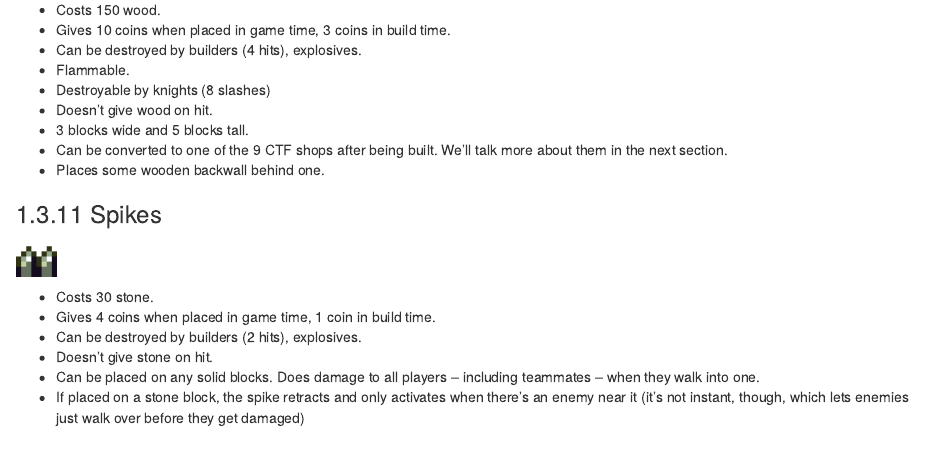
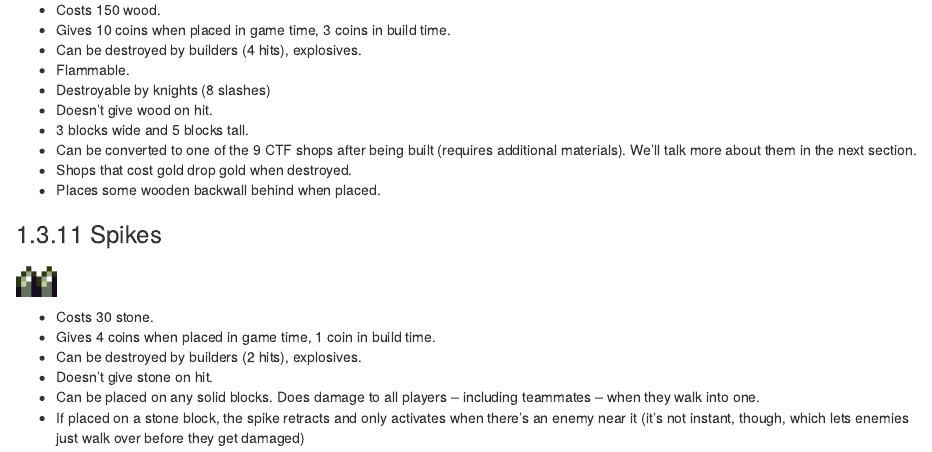
Before and after one commit to deynarde/kag-builder-guide, an R Markdown document (01-basics.Rmd): the page in a window 1100 px wide, from 6190 px down. Rendered offline with R 4.5, knitr and Pandoc, with nearby package versions; drawn as R Markdown's standard HTML page in place of the format the file asks for.

Commit message:
Update 01-basics.Rmd

```diff
--- a/01-basics.Rmd
+++ b/01-basics.Rmd
@@ -208,8 +208,9 @@ Blocks can cost either wood or stone.
 - Destroyable by knights (8 slashes)
 - Doesn't give wood on hit.
 - 3 blocks wide and 5 blocks tall.
-- Can be converted to one of the 9 CTF shops after being built. We'll talk more about them in the next section.
-- Places some wooden backwall behind one.
+- Can be converted to one of the 9 CTF shops after being built (requires additional materials). We'll talk more about them in the next section.
+- Shops that cost gold drop gold when destroyed.
+- Places some wooden backwall behind when placed.
 
 ### Spikes
 
```
Also changed, not shown: 01-basics.Rmd (2 more changed lines).
